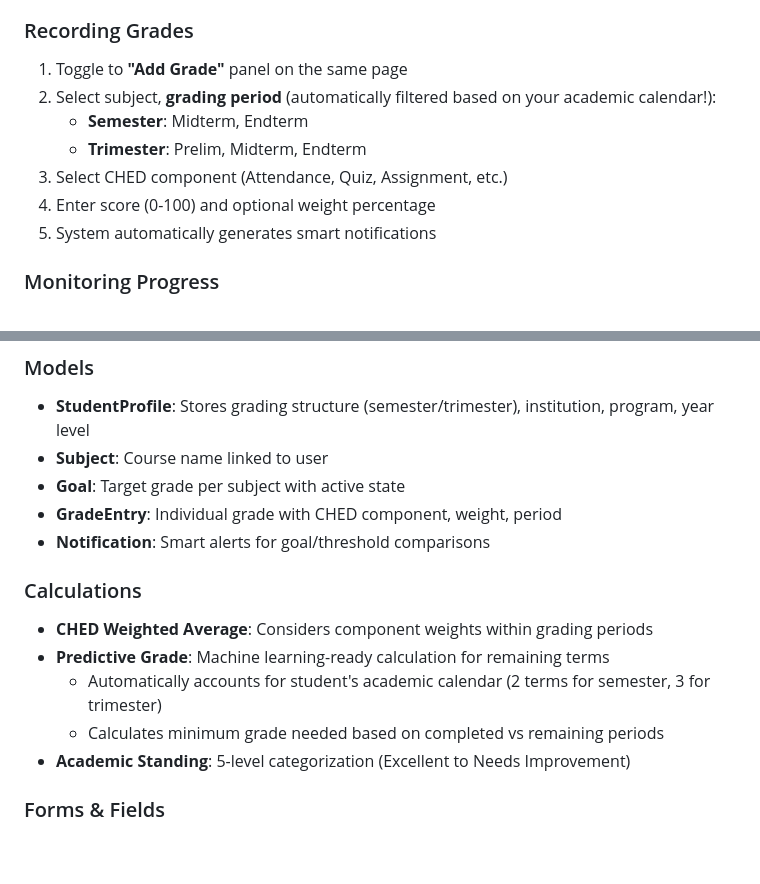
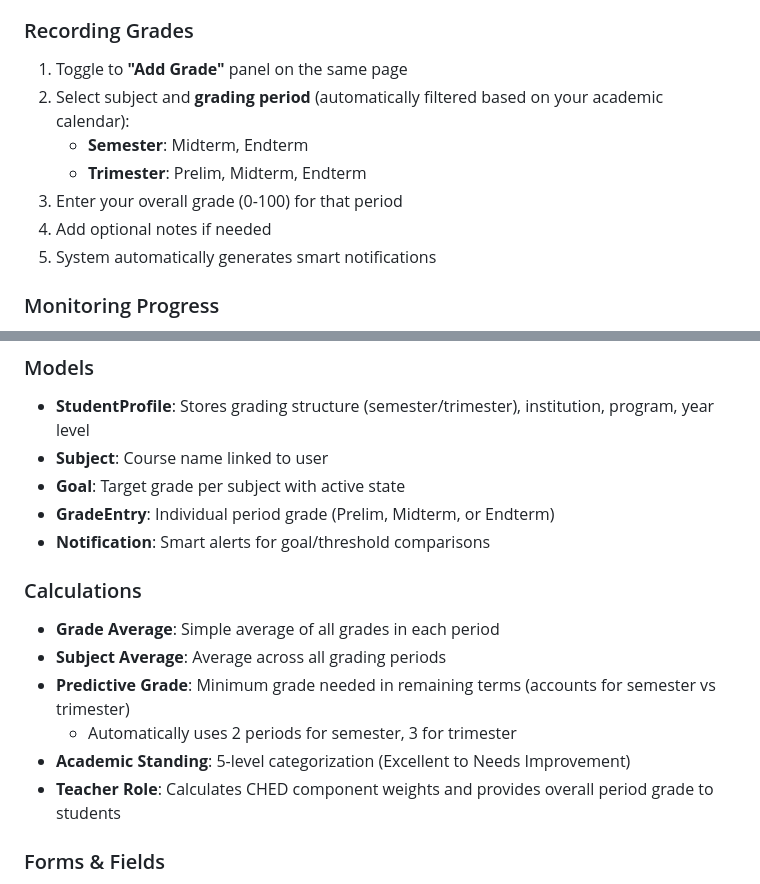
Before and after one commit to 6h0st-2cr1pt/-Study_Track, a Markdown page: README.md, 2 parts joined by grey strips. GitHub-like rendering; blank space fills up the shorter version.

```diff
--- a/README.md
+++ b/README.md
@@ -72,11 +69,11 @@ Supports standard CHED grading components with configurable weights:
 
 ### Recording Grades
 1. Toggle to **"Add Grade"** panel on the same page
-2. Select subject, **grading period** (automatically filtered based on your academic calendar!):
+2. Select subject and **grading period** (automatically filtered based on your academic calendar):
    - **Semester**: Midterm, Endterm
    - **Trimester**: Prelim, Midterm, Endterm
-3. Select CHED component (Attendance, Quiz, Assignment, etc.)
-4. Enter score (0-100) and optional weight percentage
+3. Enter your overall grade (0-100) for that period
+4. Add optional notes if needed
 5. System automatically generates smart notifications
 
 ### Monitoring Progress
@@ -91,15 +88,16 @@ Supports standard CHED grading components with configurable weights:
 - **StudentProfile**: Stores grading structure (semester/trimester), institution, program, year level
 - **Subject**: Course name linked to user
 - **Goal**: Target grade per subject with active state
-- **GradeEntry**: Individual grade with CHED component, weight, period
+- **GradeEntry**: Individual period grade (Prelim, Midterm, or Endterm)
 - **Notification**: Smart alerts for goal/threshold comparisons
 
 ### Calculations
-- **CHED Weighted Average**: Considers component weights within grading periods
-- **Predictive Grade**: Machine learning-ready calculation for remaining terms
-  - Automatically accounts for student's academic calendar (2 terms for semester, 3 for trimester)
-  - Calculates minimum grade needed based on completed vs remaining periods
+- **Grade Average**: Simple average of all grades in each period
+- **Subject Average**: Average across all grading periods
+- **Predictive Grade**: Minimum grade needed in remaining terms (accounts for semester vs trimester)
+  - Automatically uses 2 periods for semester, 3 for trimester
 - **Academic Standing**: 5-level categorization (Excellent to Needs Improvement)
+- **Teacher Role**: Calculates CHED component weights and provides overall period grade to students
 
 ### Forms & Fields
 - Custom registration with grading structure selection
```
Also changed, not shown: other parts of README.md (+42 -28 lines).
